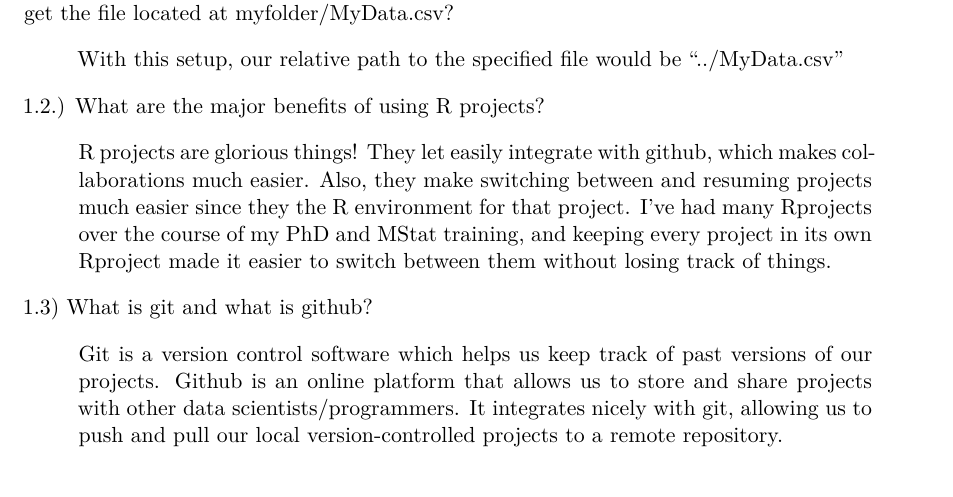
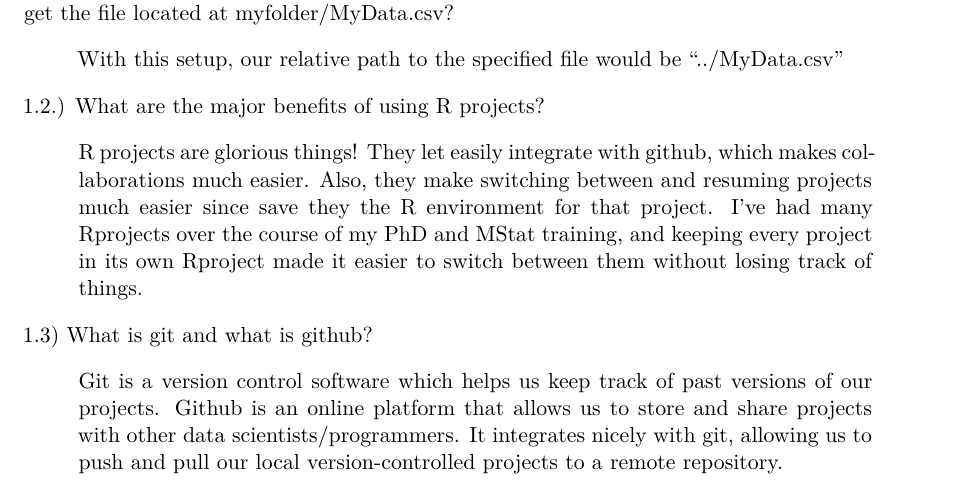
Before and after one commit to pcseebol/Homework4, a Quarto document (Homework4.qmd): part of page 1 of 5, cut so that both start at the same text. Rendered offline with R 4.5, knitr and Pandoc in place of Quarto, then LaTeX, with nearby package versions; some code elsewhere in the file could not run offline.

Commit message:
updated typo

```diff
--- a/Homework4.qmd
+++ b/Homework4.qmd
@@ -20,7 +20,7 @@ library(dplyr) # for manipulating data
 
 1.2.) What are the major benefits of using R projects?
 
-> R projects are glorious things! They let easily integrate with github, which makes collaborations much easier. Also, they make switching between and resuming projects much easier since they the R environment for that project. I've had many Rprojects over the course of my PhD and MStat training, and keeping every project in its own Rproject made it easier to switch between them without losing track of things.
+> R projects are glorious things! They let easily integrate with github, which makes collaborations much easier. Also, they make switching between and resuming projects much easier since save they the R environment for that project. I've had many Rprojects over the course of my PhD and MStat training, and keeping every project in its own Rproject made it easier to switch between them without losing track of things.
 
 1.3) What is git and what is github?
 
```
